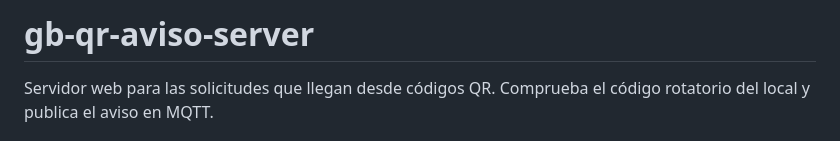
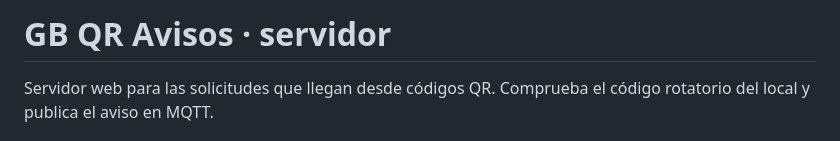
Before and after one commit to MilorES/gb-qr-aviso, a Markdown page: README.md, the part around the change. Rendered like a GitHub page.

Commit message:
docs: unify README title

```diff
--- a/README.md
+++ b/README.md
@@ -1,4 +1,4 @@
-# gb-qr-aviso-server
+# GB QR Avisos · servidor
 
 Servidor web para las solicitudes que llegan desde códigos QR. Comprueba el código rotatorio del local y publica el aviso en MQTT.
 
```
